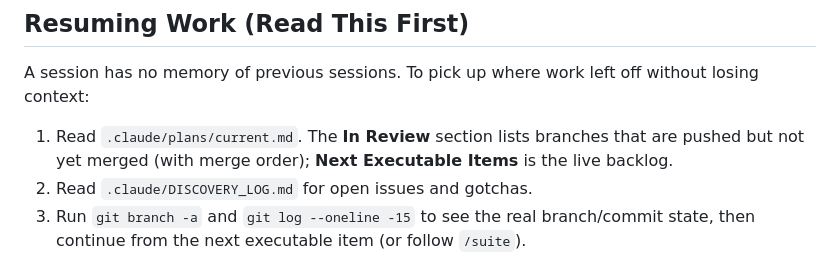
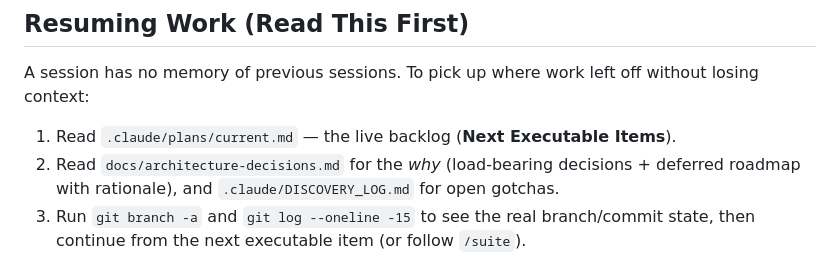
Before and after one commit to Vince427/dotnet-ai-test-agent, a Markdown page: CLAUDE.md, the part around the change. Drawn GitHub-style.

```diff
--- a/CLAUDE.md
+++ b/CLAUDE.md
@@ -20,10 +20,9 @@ For every task:
 A session has no memory of previous sessions. To pick up where work left off
 without losing context:
 
-1. Read `.claude/plans/current.md`. The **In Review** section lists branches that
-   are pushed but not yet merged (with merge order); **Next Executable Items** is
-   the live backlog.
-2. Read `.claude/DISCOVERY_LOG.md` for open issues and gotchas.
+1. Read `.claude/plans/current.md` — the live backlog (**Next Executable Items**).
+2. Read `docs/architecture-decisions.md` for the *why* (load-bearing decisions +
+   deferred roadmap with rationale), and `.claude/DISCOVERY_LOG.md` for open gotchas.
 3. Run `git branch -a` and `git log --oneline -15` to see the real branch/commit
    state, then continue from the next executable item (or follow `/suite`).
 
```
Also changed, not shown: .claude/plans/current.md (+3 -2 lines).
